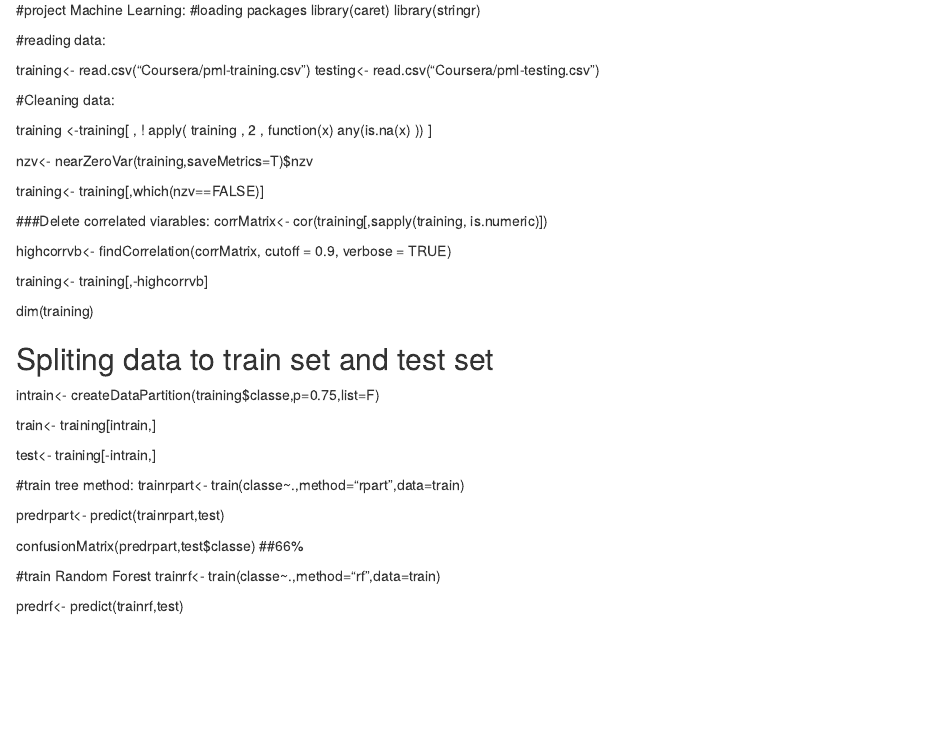
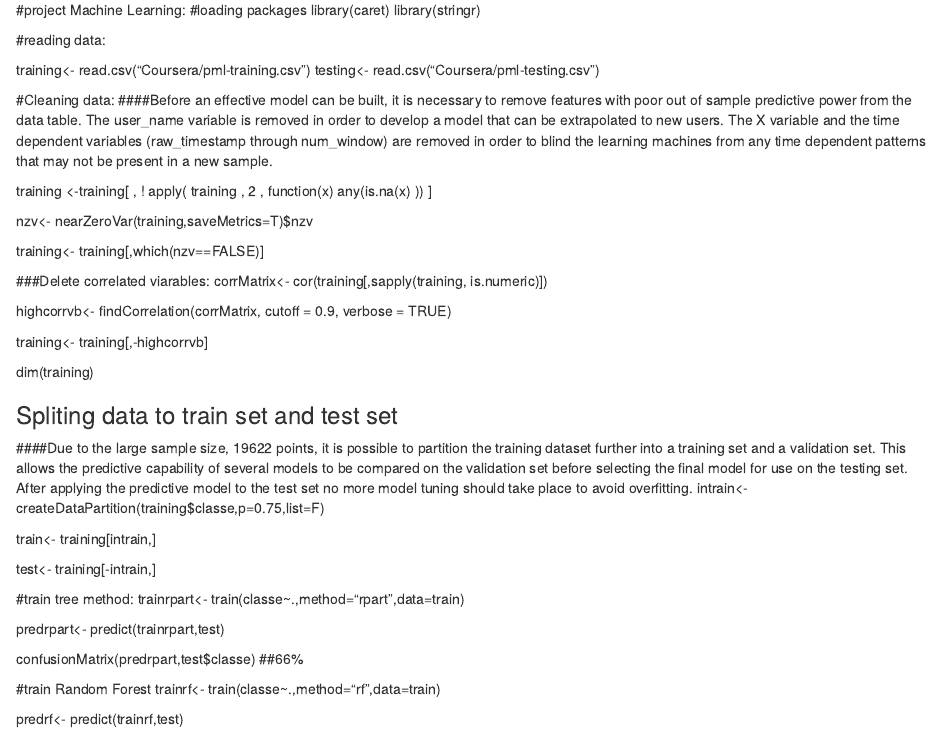
Before and after one commit to alonch7/datasciencecoursera, an R Markdown document (Project.Rmd): the page in a window 1100 px wide, from 60 px down. Rendered offline with R 4.5, knitr and Pandoc, with nearby package versions.

Commit message:
Update Project.Rmd

```diff
--- a/Project.Rmd
+++ b/Project.Rmd
@@ -12,6 +12,7 @@ training<- read.csv("Coursera/pml-training.csv")
 testing<- read.csv("Coursera/pml-testing.csv")
 
 #Cleaning data:
+####Before an effective model can be built, it is necessary to remove features with poor out of sample predictive power from the data table. The user_name variable is removed in order to develop a model that can be extrapolated to new users. The X variable and the time dependent variables (raw_timestamp through num_window) are removed in order to blind the learning machines from any time dependent patterns that may not be present in a new sample.
 
 training <-training[ , ! apply( training , 2 , function(x) any(is.na(x) )) ]
 
@@ -28,7 +29,8 @@ corrMatrix<- cor(training[,sapply(training, is.numeric)])
 
   dim(training)
 
-## Spliting data to train set and test set
+### Spliting data to train set and test set
+####Due to the large sample size, 19622 points, it is possible to partition the training dataset further into a training set and a validation set. This allows the predictive capability of several models to be compared on the validation set before selecting the final model for use on the testing set. After applying the predictive model to the test set no more model tuning should take place to avoid overfitting.
 intrain<- createDataPartition(training$classe,p=0.75,list=F)
 
 train<- training[intrain,]
```
